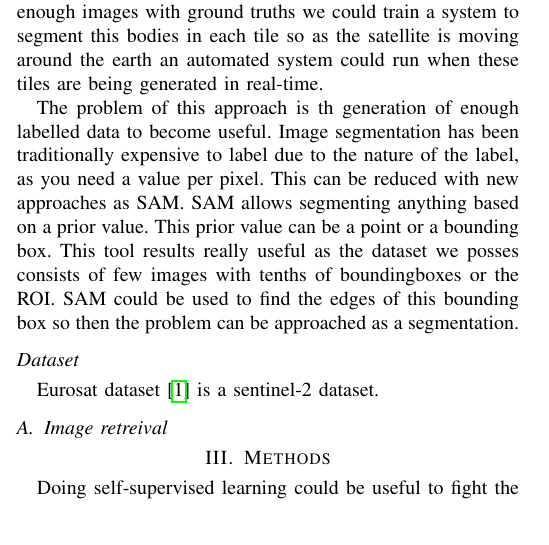
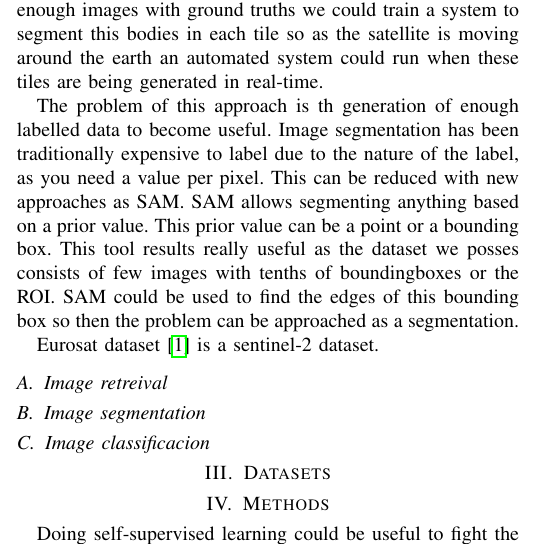
Before and after one commit to sorny92/satellite-surface-algae-detection, a LaTeX paper (TFM.tex): part of one column of page 1 of 2, cut so that both start at the same text. Compiled offline with pdfLaTeX.

Commit message:
Add more subsections

```diff
--- a/TFM.tex
+++ b/TFM.tex
@@ -101,10 +101,16 @@ T\kern-.1667em\lower.7ex\hbox{E}\kern-.125emX}}
     SAM could be used to find the edges of this bounding box so then the problem can be approached
     as a segmentation.
 
-    \subsection*{Dataset}
     Eurosat dataset\cite{helber2019eurosat} is a sentinel-2 dataset.
 
     \subsection{Image retreival}
+
+    \subsection{Image segmentation}
+
+    \subsection{Image classificacion}
+
+
+    \section{Datasets}
 
 
     \section{Methods}
```
